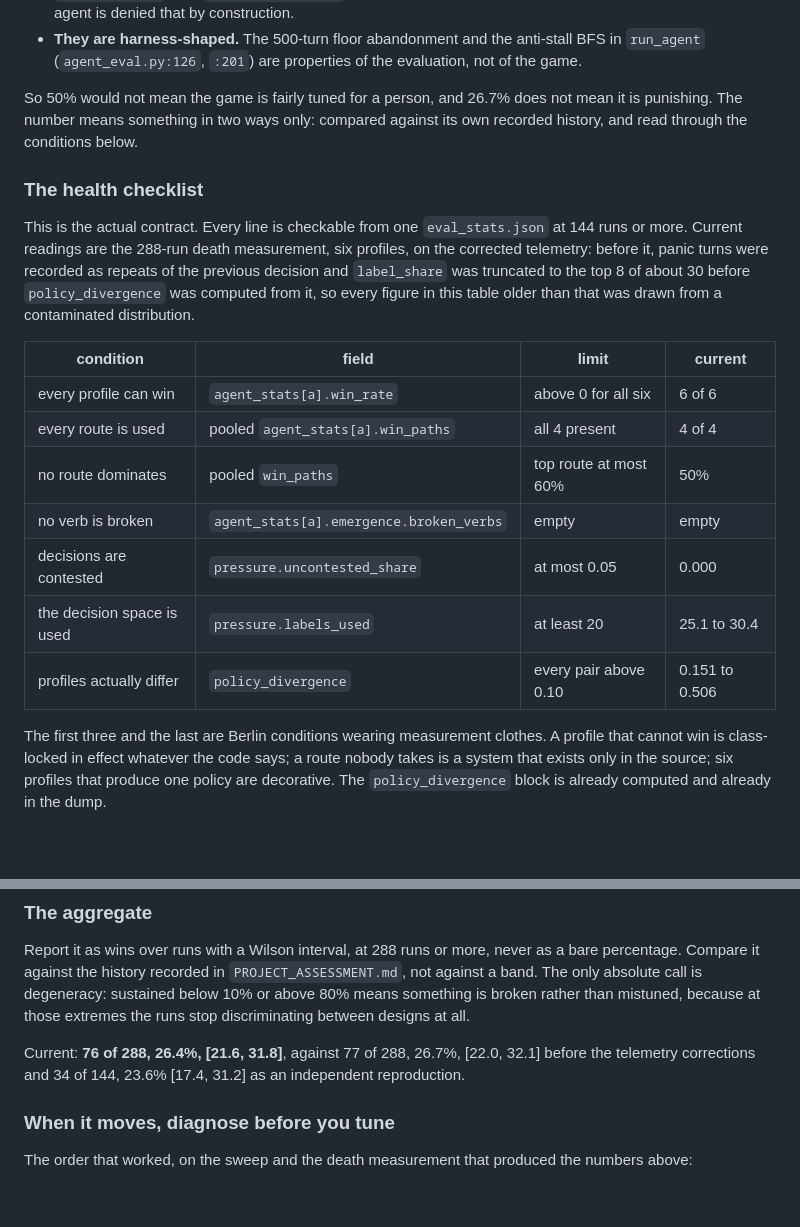
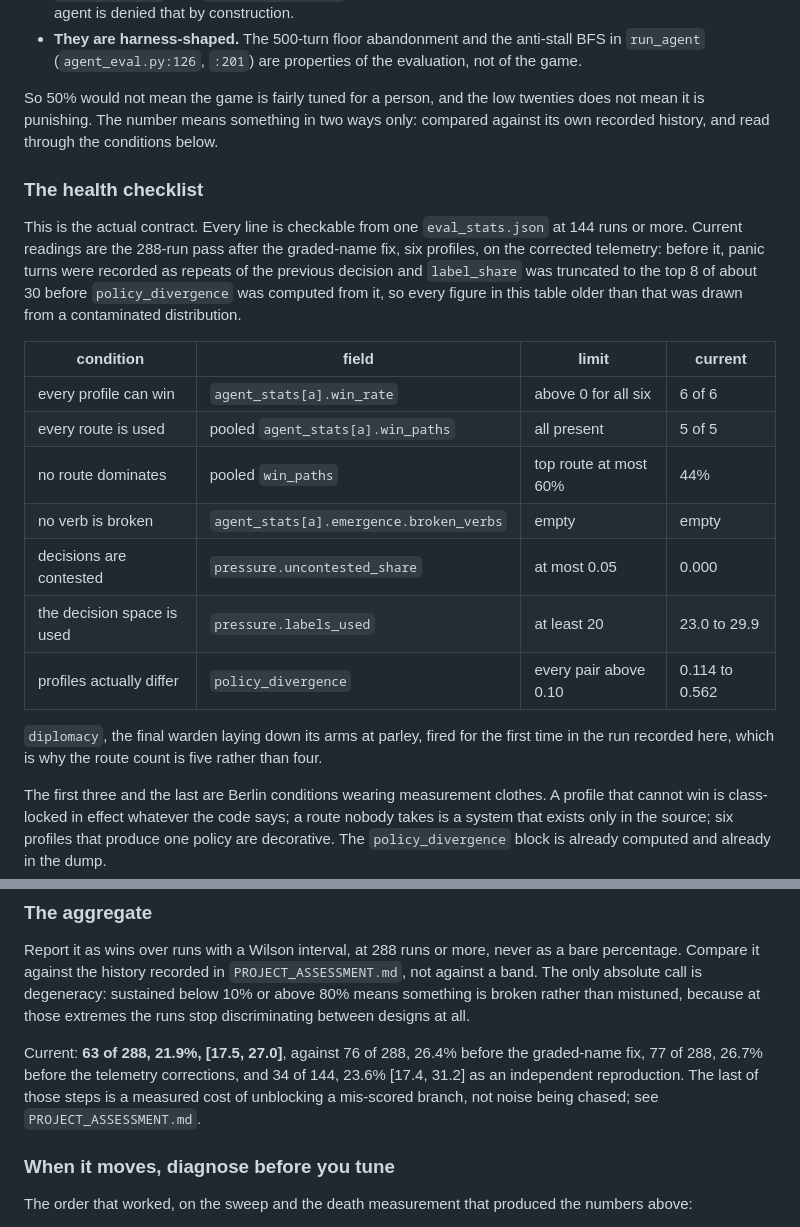
Before and after one commit to zntznt/vaultcrawl, a Markdown page: guidance/AGENT_SPEC.md, 2 parts joined by grey strips. Rendered like a GitHub page; blank space fills up the shorter version.

```diff
--- a/guidance/AGENT_SPEC.md
+++ b/guidance/AGENT_SPEC.md
@@ -60,15 +60,15 @@ rather than rhetorical:
 - **They are harness-shaped.** The 500-turn floor abandonment and the anti-stall BFS in
   `run_agent` (`agent_eval.py:126`, `:201`) are properties of the evaluation, not of the game.
 
-So 50% would not mean the game is fairly tuned for a person, and 26.7% does not mean it is
-punishing. The number means something in two ways only: compared against its own recorded
+So 50% would not mean the game is fairly tuned for a person, and the low twenties does not mean
+it is punishing. The number means something in two ways only: compared against its own recorded
 history, and read through the conditions below.
 
 ### The health checklist
 
 This is the actual contract. Every line is checkable from one `eval_stats.json` at 144 runs or
-more. Current readings are the 288-run death measurement, six profiles, on the corrected
-telemetry: before it, panic turns were recorded as repeats of the previous decision and
+more. Current readings are the 288-run pass after the graded-name fix, six profiles, on the
+corrected telemetry: before it, panic turns were recorded as repeats of the previous decision and
 `label_share` was truncated to the top 8 of about 30 before `policy_divergence` was computed
 from it, so every figure in this table older than that was drawn from a contaminated
 distribution.
@@ -76,12 +76,15 @@ distribution.
 | condition | field | limit | current |
 |---|---|---|---|
 | every profile can win | `agent_stats[a].win_rate` | above 0 for all six | 6 of 6 |
-| every route is used | pooled `agent_stats[a].win_paths` | all 4 present | 4 of 4 |
-| no route dominates | pooled `win_paths` | top route at most 60% | 50% |
+| every route is used | pooled `agent_stats[a].win_paths` | all present | 5 of 5 |
+| no route dominates | pooled `win_paths` | top route at most 60% | 44% |
 | no verb is broken | `agent_stats[a].emergence.broken_verbs` | empty | empty |
 | decisions are contested | `pressure.uncontested_share` | at most 0.05 | 0.000 |
-| the decision space is used | `pressure.labels_used` | at least 20 | 25.1 to 30.4 |
-| profiles actually differ | `policy_divergence` | every pair above 0.10 | 0.151 to 0.506 |
+| the decision space is used | `pressure.labels_used` | at least 20 | 23.0 to 29.9 |
+| profiles actually differ | `policy_divergence` | every pair above 0.10 | 0.114 to 0.562 |
+
+`diplomacy`, the final warden laying down its arms at parley, fired for the first time in the
+run recorded here, which is why the route count is five rather than four.
 
 The first three and the last are Berlin conditions wearing measurement clothes. A profile that
 cannot win is class-locked in effect whatever the code says; a route nobody takes is a system
@@ -99,8 +102,10 @@ band. The only absolute call is degeneracy: sustained below 10% or above 80% mea
 broken rather than mistuned, because at those extremes the runs stop discriminating between
 designs at all.
 
-Current: **76 of 288, 26.4%, [21.6, 31.8]**, against 77 of 288, 26.7%, [22.0, 32.1] before the
-telemetry corrections and 34 of 144, 23.6% [17.4, 31.2] as an independent reproduction.
+Current: **63 of 288, 21.9%, [17.5, 27.0]**, against 76 of 288, 26.4% before the graded-name
+fix, 77 of 288, 26.7% before the telemetry corrections, and 34 of 144, 23.6% [17.4, 31.2] as an
+independent reproduction. The last of those steps is a measured cost of unblocking a mis-scored
+branch, not noise being chased; see `PROJECT_ASSESSMENT.md`.
 
 ### When it moves, diagnose before you tune
 
```
Also changed, not shown: CLAUDE.md (+6 -5 lines), guidance/PROJECT_ASSESSMENT.md (+80 -0 lines).
